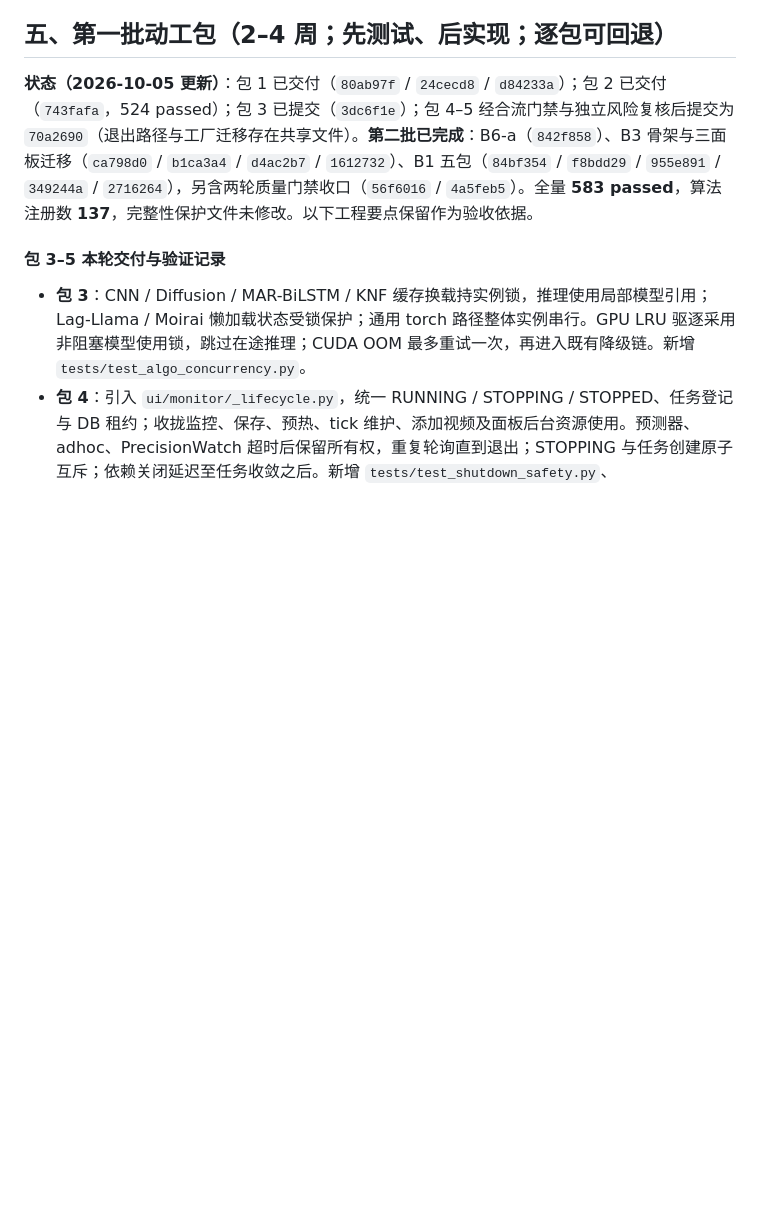
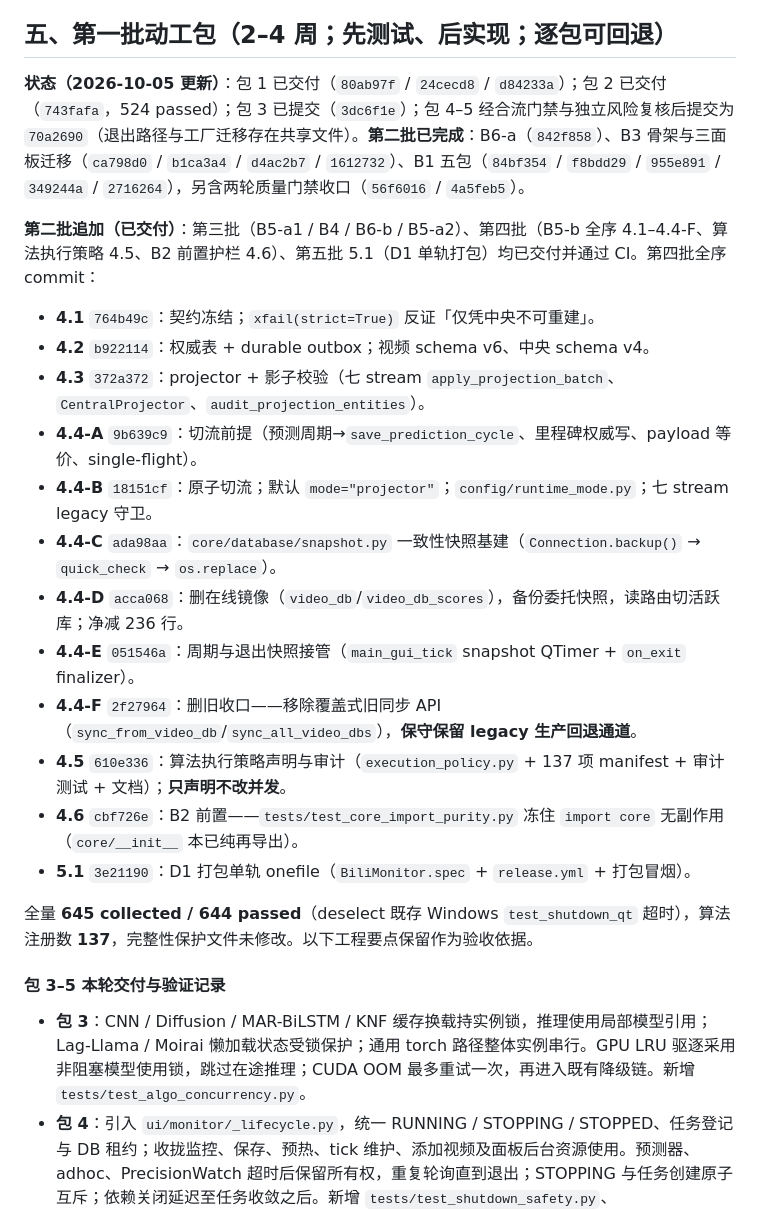
Before and after one commit to jinyiwei2012/bilivideo_monitor, a Markdown page: docs/architecture_hardening_plan.md, the part around one of its changes. GitHub-like rendering; blank space fills up the shorter version.

```diff
--- a/docs/architecture_hardening_plan.md
+++ b/docs/architecture_hardening_plan.md
@@ -73,7 +73,24 @@
 
 ## 五、第一批动工包（2–4 周；先测试、后实现；逐包可回退）
 
-**状态（2026-10-05 更新）**：包 1 已交付（`80ab97f` / `24cecd8` / `d84233a`）；包 2 已交付（`743fafa`，524 passed）；包 3 已提交（`3dc6f1e`）；包 4–5 经合流门禁与独立风险复核后提交为 `70a2690`（退出路径与工厂迁移存在共享文件）。**第二批已完成**：B6-a（`842f858`）、B3 骨架与三面板迁移（`ca798d0` / `b1ca3a4` / `d4ac2b7` / `1612732`）、B1 五包（`84bf354` / `f8bdd29` / `955e891` / `349244a` / `2716264`），另含两轮质量门禁收口（`56f6016` / `4a5feb5`）。全量 **583 passed**，算法注册数 **137**，完整性保护文件未修改。以下工程要点保留作为验收依据。
+**状态（2026-10-05 更新）**：包 1 已交付（`80ab97f` / `24cecd8` / `d84233a`）；包 2 已交付（`743fafa`，524 passed）；包 3 已提交（`3dc6f1e`）；包 4–5 经合流门禁与独立风险复核后提交为 `70a2690`（退出路径与工厂迁移存在共享文件）。**第二批已完成**：B6-a（`842f858`）、B3 骨架与三面板迁移（`ca798d0` / `b1ca3a4` / `d4ac2b7` / `1612732`）、B1 五包（`84bf354` / `f8bdd29` / `955e891` / `349244a` / `2716264`），另含两轮质量门禁收口（`56f6016` / `4a5feb5`）。
+
+**第二批追加（已交付）**：第三批（B5-a1 / B4 / B6-b / B5-a2）、第四批（B5-b 全序 4.1–4.4-F、算法执行策略 4.5、B2 前置护栏 4.6）、第五批 5.1（D1 单轨打包）均已交付并通过 CI。第四批全序 commit：
+
+- **4.1** `764b49c`：契约冻结；`xfail(strict=True)` 反证「仅凭中央不可重建」。
+- **4.2** `b922114`：权威表 + durable outbox；视频 schema v6、中央 schema v4。
+- **4.3** `372a372`：projector + 影子校验（七 stream `apply_projection_batch`、`CentralProjector`、`audit_projection_entities`）。
+- **4.4-A** `9b639c9`：切流前提（预测周期→`save_prediction_cycle`、里程碑权威写、payload 等价、single-flight）。
+- **4.4-B** `18151cf`：原子切流；默认 `mode="projector"`；`config/runtime_mode.py`；七 stream legacy 守卫。
+- **4.4-C** `ada98aa`：`core/database/snapshot.py` 一致性快照基建（`Connection.backup()` → `quick_check` → `os.replace`）。
+- **4.4-D** `acca068`：删在线镜像（`video_db`/`video_db_scores`），备份委托快照，读路由切活跃库；净减 236 行。
+- **4.4-E** `051546a`：周期与退出快照接管（`main_gui_tick` snapshot QTimer + `on_exit` finalizer）。
+- **4.4-F** `2f27964`：删旧收口——移除覆盖式旧同步 API（`sync_from_video_db`/`sync_all_video_dbs`），**保守保留 legacy 生产回退通道**。
+- **4.5** `610e336`：算法执行策略声明与审计（`execution_policy.py` + 137 项 manifest + 审计测试 + 文档）；**只声明不改并发**。
+- **4.6** `cbf726e`：B2 前置——`tests/test_core_import_purity.py` 冻住 `import core` 无副作用（`core/__init__` 本已纯再导出）。
+- **5.1** `3e21190`：D1 打包单轨 onefile（`BiliMonitor.spec` + `release.yml` + 打包冒烟）。
+
+全量 **645 collected / 644 passed**（deselect 既存 Windows `test_shutdown_qt` 超时），算法注册数 **137**，完整性保护文件未修改。以下工程要点保留作为验收依据。
 
 #### 包 3–5 本轮交付与验证记录
 
```
Also changed, not shown: other parts of docs/architecture_hardening_plan.md (+16 -12 lines), docs/data_ownership.md (+35 -30 lines).
